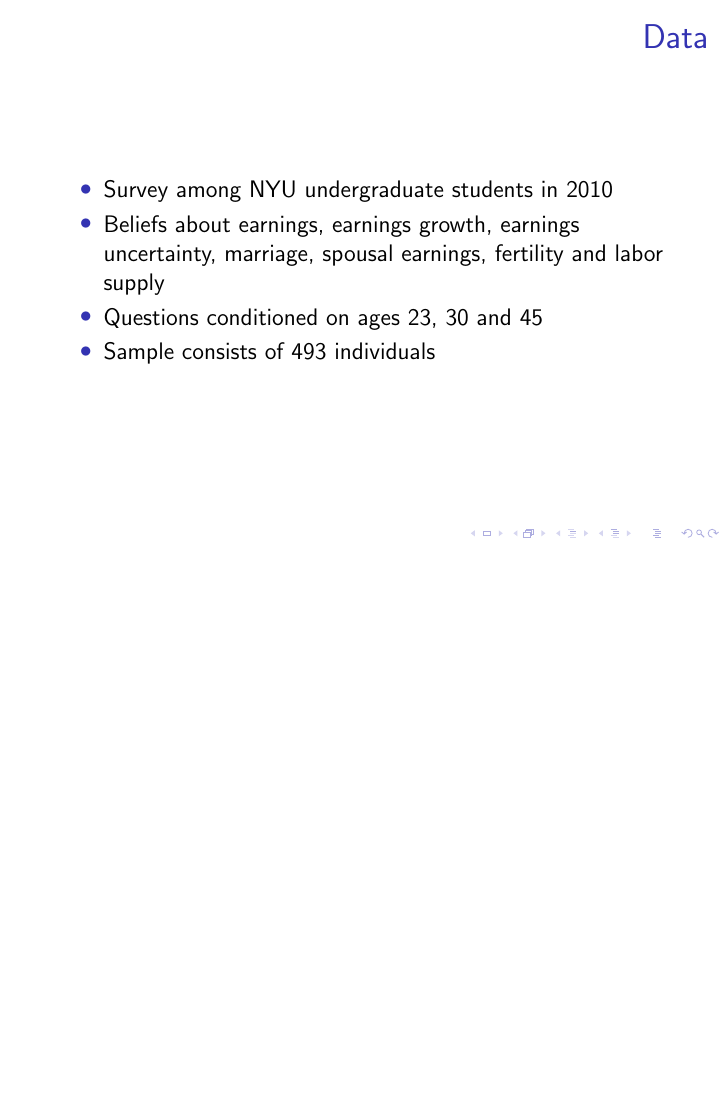
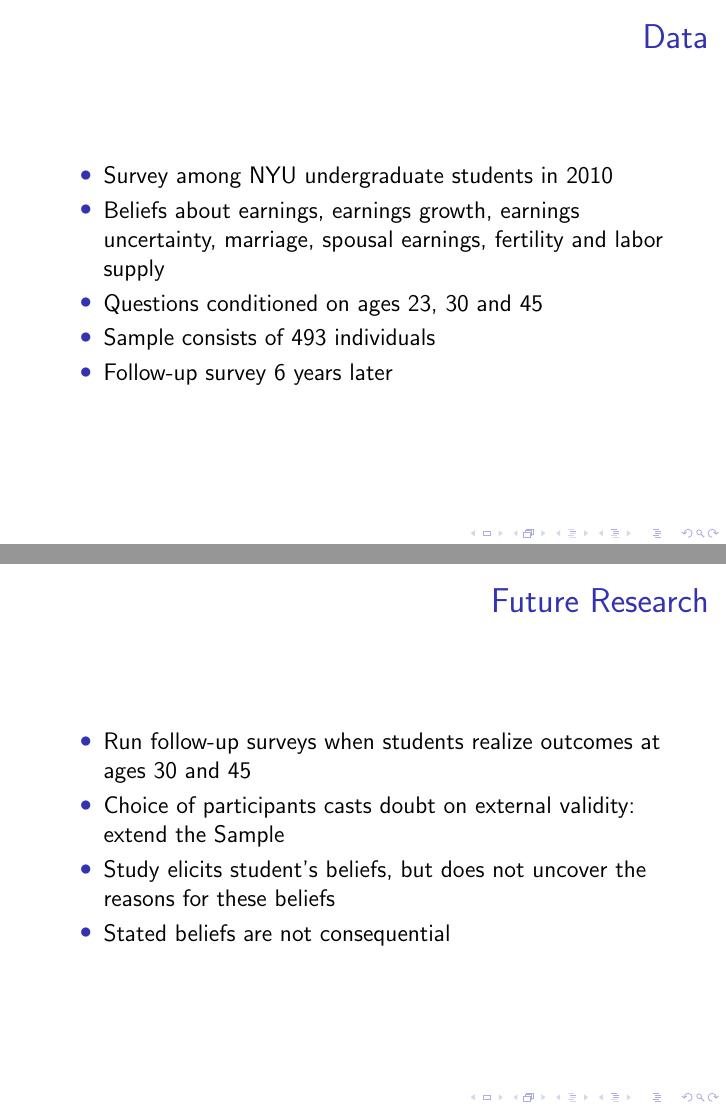
Before and after one commit to JohannesWalter/Revealed_Preferences, LaTeX slides (Präsi/Präsi.tex): page 8 of 31 before the commit and pages 7 and 23 of 29 after it, the two joined at a grey line, the shorter picture padded with empty space. Compiled offline with pdfLaTeX.

Commit message:
Added Future Research slide

```diff
--- a/Präsi/Präsi.tex
+++ b/Präsi/Präsi.tex
@@ -106,11 +105,11 @@
         \item Beliefs about earnings, earnings growth, earnings uncertainty, marriage, spousal earnings, fertility and labor supply
         \item Questions conditioned on ages 23, 30 and 45
         \item Sample consists of 493 individuals
+        \item Follow-up survey 6 years later
     \end{itemize}
 \end{frame}
 
 % Here Table 1 in the appendix for descriptive statistics
-=======
 \begin{frame}{Beliefs and Human Capital Choices I}
     \begin{itemize}
         \item Do beliefs actually influence intended and actual decisions?
@@ -216,6 +214,16 @@
         \item Beliefs about working full-time is higher for males and higher for science/business degree relative to a degree in humanities
         \item Students' beliefs about their age 30 labor supply conditional on future expected marital status:
         \item Male students beliefs about future labor supply vary little by marital status, female students believe to work less when married
+    \end{itemize}
+\end{frame}
+
+\begin{frame}{Future Research}
+    \framesubtitle{}
+    \begin{itemize}
+        \item Run follow-up surveys when students realize outcomes at ages 30 and 45
+        \item Choice of participants casts doubt on external validity: extend the Sample
+        \item Study elicits student's beliefs, but does not uncover the reasons for these beliefs
+        \item Stated beliefs are not consequential
     \end{itemize}
 \end{frame}
 
```
Also changed, not shown: Overview.md (+2 -0 lines), Präsi/Präsi.pdf, Präsi/Präsi.tex (4 more changed lines), 5 other files.
